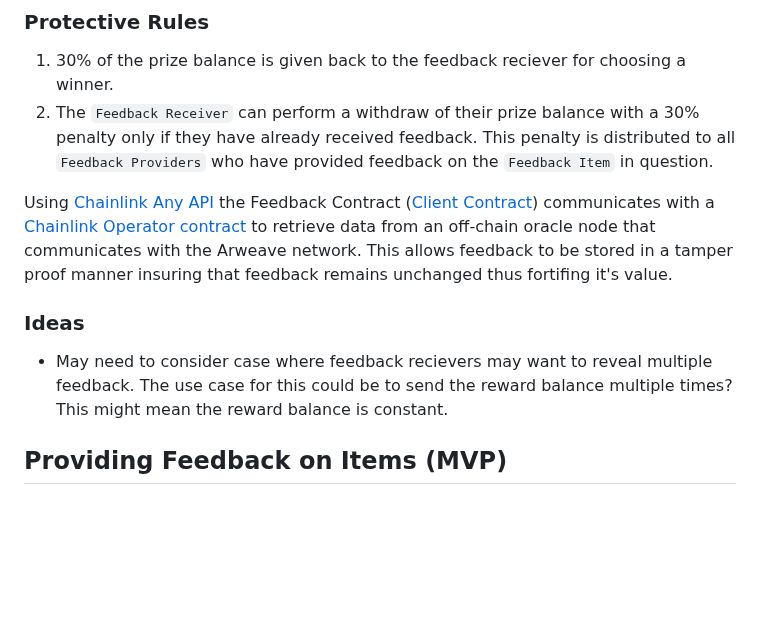
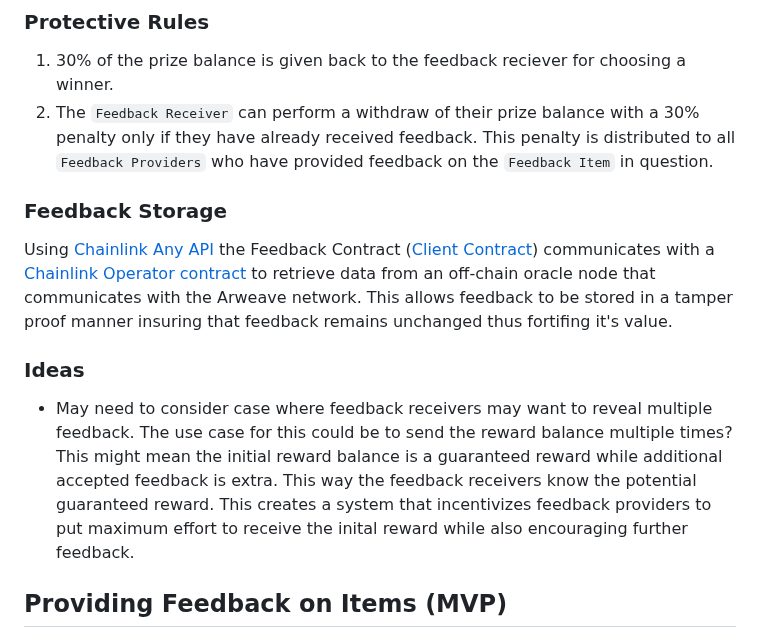
Before and after one commit to barnacleDevelopments/PersonalSite, a Markdown page: README.md, the part around the change. Drawn GitHub-style; blank space fills up the shorter version.

```diff
--- a/README.md
+++ b/README.md
@@ -31,10 +31,12 @@ There are four resources that both roles utilize during an exchange.
 1. 30% of the prize balance is given back to the feedback reciever for choosing a winner.
 2. The `Feedback Receiver` can perform a withdraw of their prize balance with a 30% penalty only if they have already received feedback. This penalty is distributed to all `Feedback Providers` who have provided feedback on the `Feedback Item` in question.
 
+### Feedback Storage
+
 Using [Chainlink Any API](https://docs.chain.link/any-api/introduction) the Feedback Contract ([Client Contract](https://docs.chain.link/architecture-overview/architecture-request-model/#chainlinkclient)) communicates with a [Chainlink Operator contract](https://docs.chain.link/architecture-overview/architecture-request-model/#operator-contract) to retrieve data from an off-chain oracle node that communicates with the Arweave network. This allows feedback to be stored in a tamper proof manner insuring that feedback remains unchanged thus fortifing it's value.
 
 ### Ideas
-- May need to consider case where feedback recievers may want to reveal multiple feedback. The use case for this could be to send the reward balance multiple times? This might mean the reward balance is constant.
+- May need to consider case where feedback receivers may want to reveal multiple feedback. The use case for this could be to send the reward balance multiple times? This might mean the initial reward balance is a guaranteed reward while additional accepted feedback is extra. This way the feedback receivers know the potential guaranteed reward. This creates a system that incentivizes feedback providers to put maximum effort to receive the inital reward while also encouraging further feedback.
 
 ## Providing Feedback on Items (MVP)
 
```
